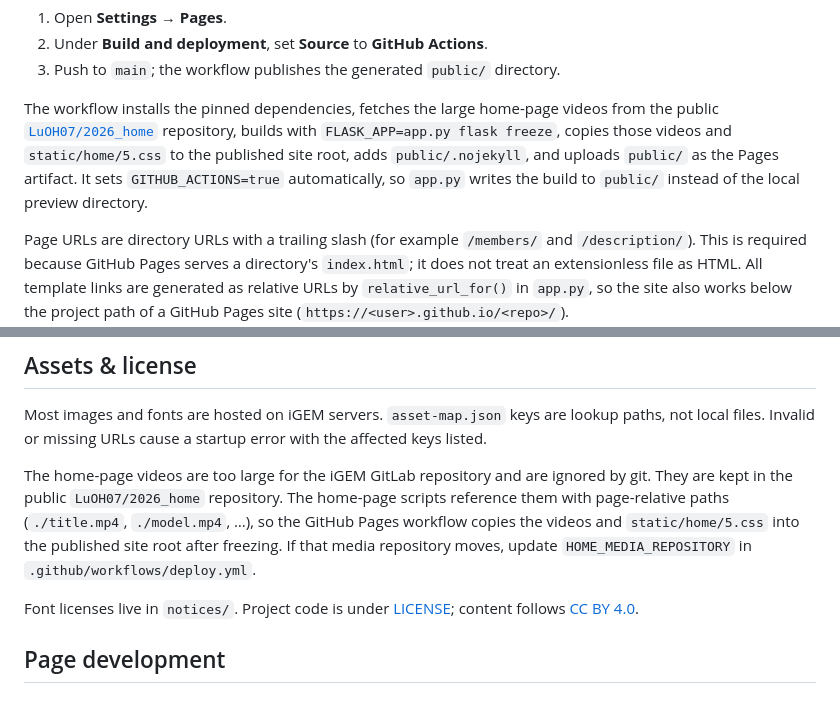
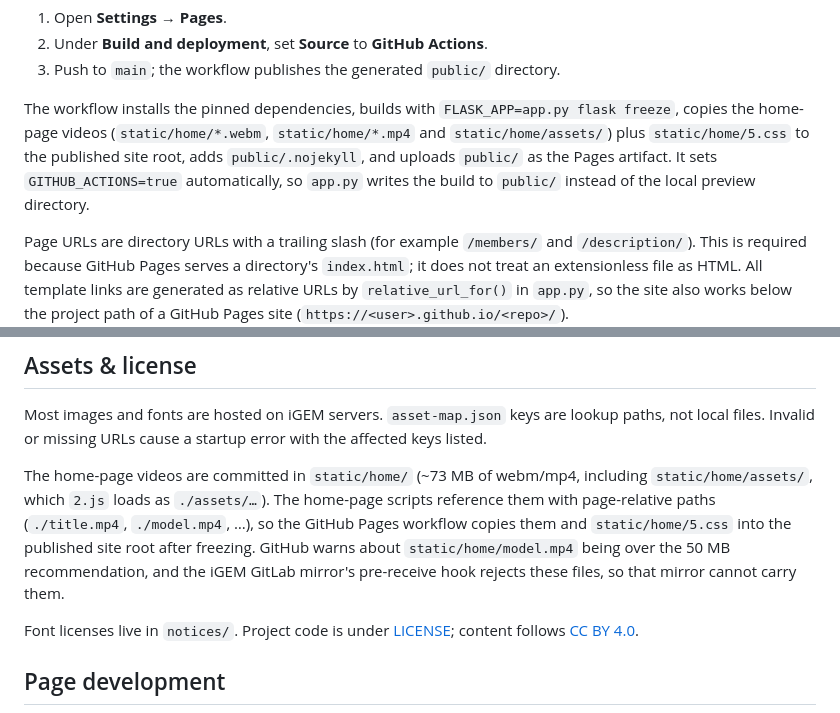
Before and after one commit to LuOH07/2026, a Markdown page: README.md, 2 parts joined by grey strips. GitHub-like rendering.

Commit message:
docs: README 更新为视频随仓库提交的新构建流程

```diff
--- a/README.md
+++ b/README.md
@@ -42,7 +42,7 @@ Preview the build:
 2. Under **Build and deployment**, set **Source** to **GitHub Actions**.
 3. Push to `main`; the workflow publishes the generated `public/` directory.
 
-The workflow installs the pinned dependencies, fetches the large home-page videos from the public [`LuOH07/2026_home`](https://github.com/LuOH07/2026_home) repository, builds with `FLASK_APP=app.py flask freeze`, copies those videos and `static/home/5.css` to the published site root, adds `public/.nojekyll`, and uploads `public/` as the Pages artifact. It sets `GITHUB_ACTIONS=true` automatically, so `app.py` writes the build to `public/` instead of the local preview directory.
+The workflow installs the pinned dependencies, builds with `FLASK_APP=app.py flask freeze`, copies the home-page videos (`static/home/*.webm`, `static/home/*.mp4` and `static/home/assets/`) plus `static/home/5.css` to the published site root, adds `public/.nojekyll`, and uploads `public/` as the Pages artifact. It sets `GITHUB_ACTIONS=true` automatically, so `app.py` writes the build to `public/` instead of the local preview directory.
 
 Page URLs are directory URLs with a trailing slash (for example `/members/` and `/description/`). This is required because GitHub Pages serves a directory's `index.html`; it does not treat an extensionless file as HTML. All template links are generated as relative URLs by `relative_url_for()` in `app.py`, so the site also works below the project path of a GitHub Pages site (`https://<user>.github.io/<repo>/`).
 
@@ -84,7 +84,7 @@ To enable navigation, update `wiki/menu.html`: add `href="{{ url_for('pages', pa
 
 Most images and fonts are hosted on iGEM servers. `asset-map.json` keys are lookup paths, not local files. Invalid or missing URLs cause a startup error with the affected keys listed.
 
-The home-page videos are too large for the iGEM GitLab repository and are ignored by git. They are kept in the public `LuOH07/2026_home` repository. The home-page scripts reference them with page-relative paths (`./title.mp4`, `./model.mp4`, …), so the GitHub Pages workflow copies the videos and `static/home/5.css` into the published site root after freezing. If that media repository moves, update `HOME_MEDIA_REPOSITORY` in `.github/workflows/deploy.yml`.
+The home-page videos are committed in `static/home/` (~73 MB of webm/mp4, including `static/home/assets/`, which `2.js` loads as `./assets/…`). The home-page scripts reference them with page-relative paths (`./title.mp4`, `./model.mp4`, …), so the GitHub Pages workflow copies them and `static/home/5.css` into the published site root after freezing. GitHub warns about `static/home/model.mp4` being over the 50 MB recommendation, and the iGEM GitLab mirror's pre-receive hook rejects these files, so that mirror cannot carry them.
 
 Font licenses live in `notices/`. Project code is under [LICENSE](LICENSE); content follows [CC BY 4.0](https://creativecommons.org/licenses/by/4.0/).
 
```
